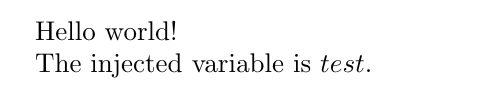
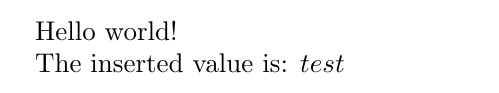
Before and after one commit to Nijin22/resumetolatex, a LaTeX document (template.tex): part of the page, cut so that both start at the same text. Compiled offline with pdfLaTeX.

Commit message:
Setup render chain

```diff
--- a/template.tex
+++ b/template.tex
@@ -1,8 +1,7 @@
 \documentclass{article}
 
 \begin{document}
-Hello world!
+	Hello world!
 
-The injected variable is {$test}.
-
+	The inserted value is: $test
 \end{document}
```
Also changed, not shown: README.md, 2 other files.
